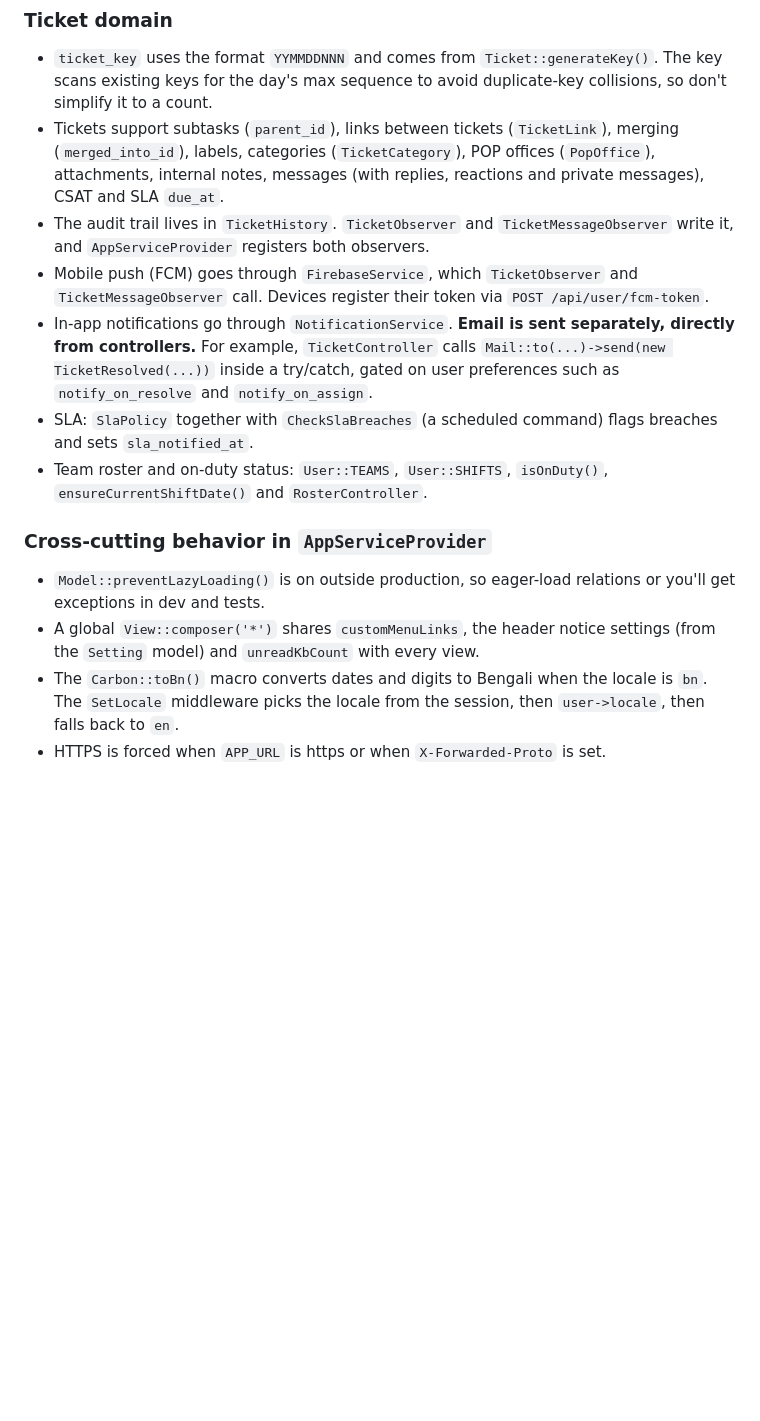
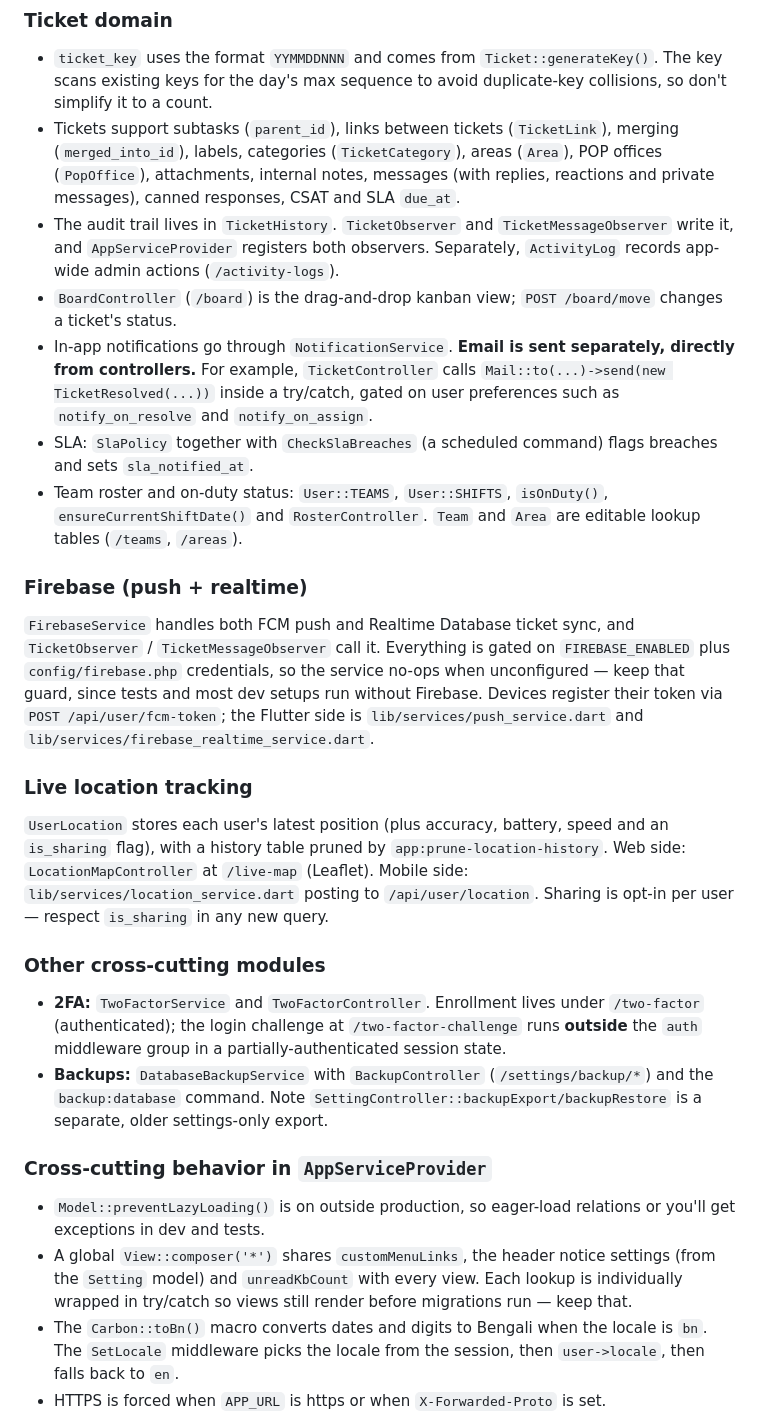
Before and after one commit to rayhanvision-a11y/VISION-Smart-System, a Markdown page: CLAUDE.md, the part around one of its changes. Rendered like a GitHub page; blank space fills up the shorter version.

```diff
--- a/CLAUDE.md
+++ b/CLAUDE.md
@@ -50,15 +69,25 @@ Authorization is mostly enforced **inside controllers** with `abort(403)` checks
 ### Ticket domain
 - `ticket_key` uses the format `YYMMDDNNN` and comes from `Ticket::generateKey()`. The key scans existing keys for the day's max sequence to avoid duplicate-key collisions, so don't simplify it to a count.
-- Tickets support subtasks (`parent_id`), links between tickets (`TicketLink`), merging (`merged_into_id`), labels, categories (`TicketCategory`), POP offices (`PopOffice`), attachments, internal notes, messages (with replies, reactions and private messages), CSAT and SLA `due_at`.
-- The audit trail lives in `TicketHistory`. `TicketObserver` and `TicketMessageObserver` write it, and `AppServiceProvider` registers both observers.
-- Mobile push (FCM) goes through `FirebaseService`, which `TicketObserver` and `TicketMessageObserver` call. Devices register their token via `POST /api/user/fcm-token`.
+- Tickets support subtasks (`parent_id`), links between tickets (`TicketLink`), merging (`merged_into_id`), labels, categories (`TicketCategory`), areas (`Area`), POP offices (`PopOffice`), attachments, internal notes, messages (with replies, reactions and private messages), canned responses, CSAT and SLA `due_at`.
+- The audit trail lives in `TicketHistory`. `TicketObserver` and `TicketMessageObserver` write it, and `AppServiceProvider` registers both observers. Separately, `ActivityLog` records app-wide admin actions (`/activity-logs`).
+- `BoardController` (`/board`) is the drag-and-drop kanban view; `POST /board/move` changes a ticket's status.
 - In-app notifications go through `NotificationService`. **Email is sent separately, directly from controllers.** For example, `TicketController` calls `Mail::to(...)->send(new TicketResolved(...))` inside a try/catch, gated on user preferences such as `notify_on_resolve` and `notify_on_assign`.
 - SLA: `SlaPolicy` together with `CheckSlaBreaches` (a scheduled command) flags breaches and sets `sla_notified_at`.
-- Team roster and on-duty status: `User::TEAMS`, `User::SHIFTS`, `isOnDuty()`, `ensureCurrentShiftDate()` and `RosterController`.
+- Team roster and on-duty status: `User::TEAMS`, `User::SHIFTS`, `isOnDuty()`, `ensureCurrentShiftDate()` and `RosterController`. `Team` and `Area` are editable lookup tables (`/teams`, `/areas`).
+
+### Firebase (push + realtime)
+`FirebaseService` handles both FCM push and Realtime Database ticket sync, and `TicketObserver` / `TicketMessageObserver` call it. Everything is gated on `FIREBASE_ENABLED` plus `config/firebase.php` credentials, so the service no-ops when unconfigured — keep that guard, since tests and most dev setups run without Firebase. Devices register their token via `POST /api/user/fcm-token`; the Flutter side is `lib/services/push_service.dart` and `lib/services/firebase_realtime_service.dart`.
+
+### Live location tracking
+`UserLocation` stores each user's latest position (plus accuracy, battery, speed and an `is_sharing` flag), with a history table pruned by `app:prune-location-history`. Web side: `LocationMapController` at `/live-map` (Leaflet). Mobile side: `lib/services/location_service.dart` posting to `/api/user/location`. Sharing is opt-in per user — respect `is_sharing` in any new query.
+
+### Other cross-cutting modules
+- **2FA:** `TwoFactorService` and `TwoFactorController`. Enrollment lives under `/two-factor` (authenticated); the login challenge at `/two-factor-challenge` runs **outside** the `auth` middleware group in a partially-authenticated session state.
+- **Backups:** `DatabaseBackupService` with `BackupController` (`/settings/backup/*`) and the `backup:database` command. Note `SettingController::backupExport/backupRestore` is a separate, older settings-only export.
 
 ### Cross-cutting behavior in `AppServiceProvider`
 - `Model::preventLazyLoading()` is on outside production, so eager-load relations or you'll get exceptions in dev and tests.
-- A global `View::composer('*')` shares `customMenuLinks`, the header notice settings (from the `Setting` model) and `unreadKbCount` with every view.
+- A global `View::composer('*')` shares `customMenuLinks`, the header notice settings (from the `Setting` model) and `unreadKbCount` with every view. Each lookup is individually wrapped in try/catch so views still render before migrations run — keep that.
 - The `Carbon::toBn()` macro converts dates and digits to Bengali when the locale is `bn`. The `SetLocale` middleware picks the locale from the session, then `user->locale`, then falls back to `en`.
 - HTTPS is forced when `APP_URL` is https or when `X-Forwarded-Proto` is set.
 
```
Also changed, not shown: other parts of CLAUDE.md (+26 -6 lines).
